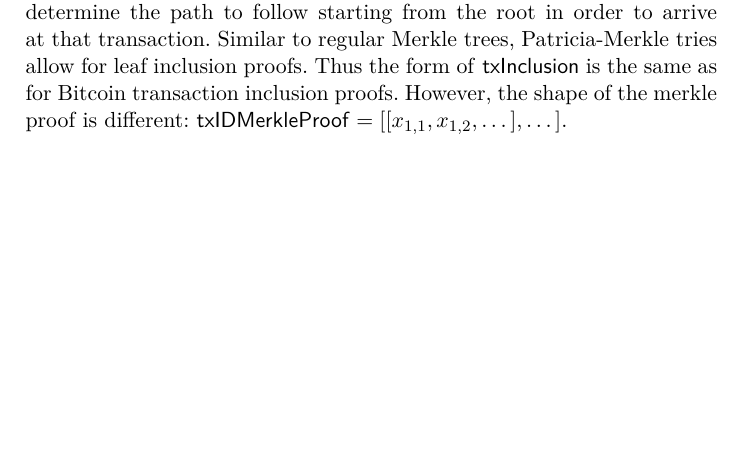
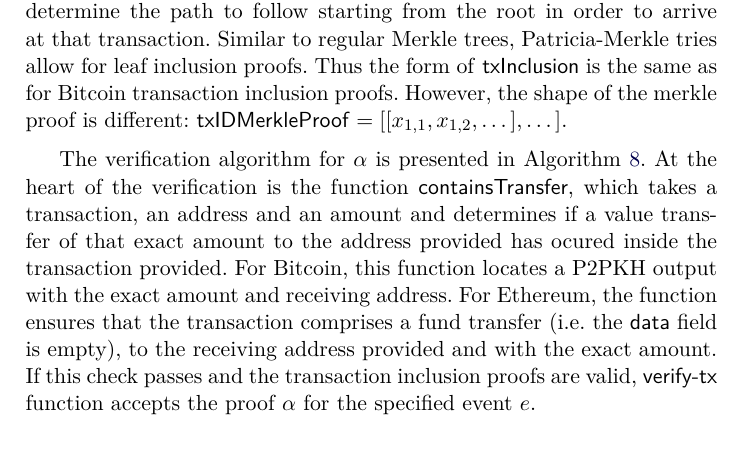
Before and after one commit to decrypto-org/burn-paper, a LaTeX paper (burn.tex, which reads consumption.tex): part of page 15 of 23, cut so that both start at the same text, the shorter picture padded with empty space. Compiled offline with pdfLaTeX.

Commit message:
Explain verify-tx

```diff
--- a/consumption.tex
+++ b/consumption.tex
@@ -11,6 +11,8 @@ For simplicity we will abbreviate the transaction inclusion part of the complete
 The transaction inclusion proof is conveniently defined by both Bitcoin and Ethereum. In Bitcoin, each block header contains a commitment to the set of the transaction ids in the block in the form of a Merkle Tree root. Thus, for Bitcoin our transaction inclusion proof is of the form $\mathsf{txInclusion} = (\mathsf{txIDMerkleRoot}, \mathsf{txIDMerkleProof})$. The shape of the proof is as follows $\mathsf{txIDMerkleProof} = ([x_0, x_1, \dots], \mathsf{txIndex}, \mathsf{txCount})$.
 
 Ethereum stores a similar commitment in its header, in the form of the root of a Patricia-Merkle Trie. This trie contains the transactions of the block, using the transaction id of each transaction as a key to determine the path to follow starting from the root in order to arrive at that transaction. Similar to regular Merkle trees, Patricia-Merkle tries allow for leaf inclusion proofs. Thus the form of \textsf{txInclusion} is the same as for Bitcoin transaction inclusion proofs. However, the shape of the merkle proof is different: $\mathsf{txIDMerkleProof} = [[x_{1,1}, x_{1,2}, \dots], \dots]$.
+
+The verification algorithm for $\alpha$ is presented in Algorithm~\ref{alg.verify-tx}. At the heart of the verification is the function \textsf{containsTransfer}, which takes a transaction, an address and an amount and determines if a value transfer of that exact amount to the address provided has ocured inside the transaction provided. For Bitcoin, this function locates a P2PKH output with the exact amount and receiving address. For Ethereum, the function ensures that the transaction comprises a fund transfer (i.e. the \textsf{data} field is empty), to the receiving address provided and with the exact amount. If this check passes and the transaction inclusion proofs are valid, \textsf{verify-tx} function accepts the proof $\alpha$ for the specified event $e$.
 
 \subsection{Block Connection Proof}
 
```
